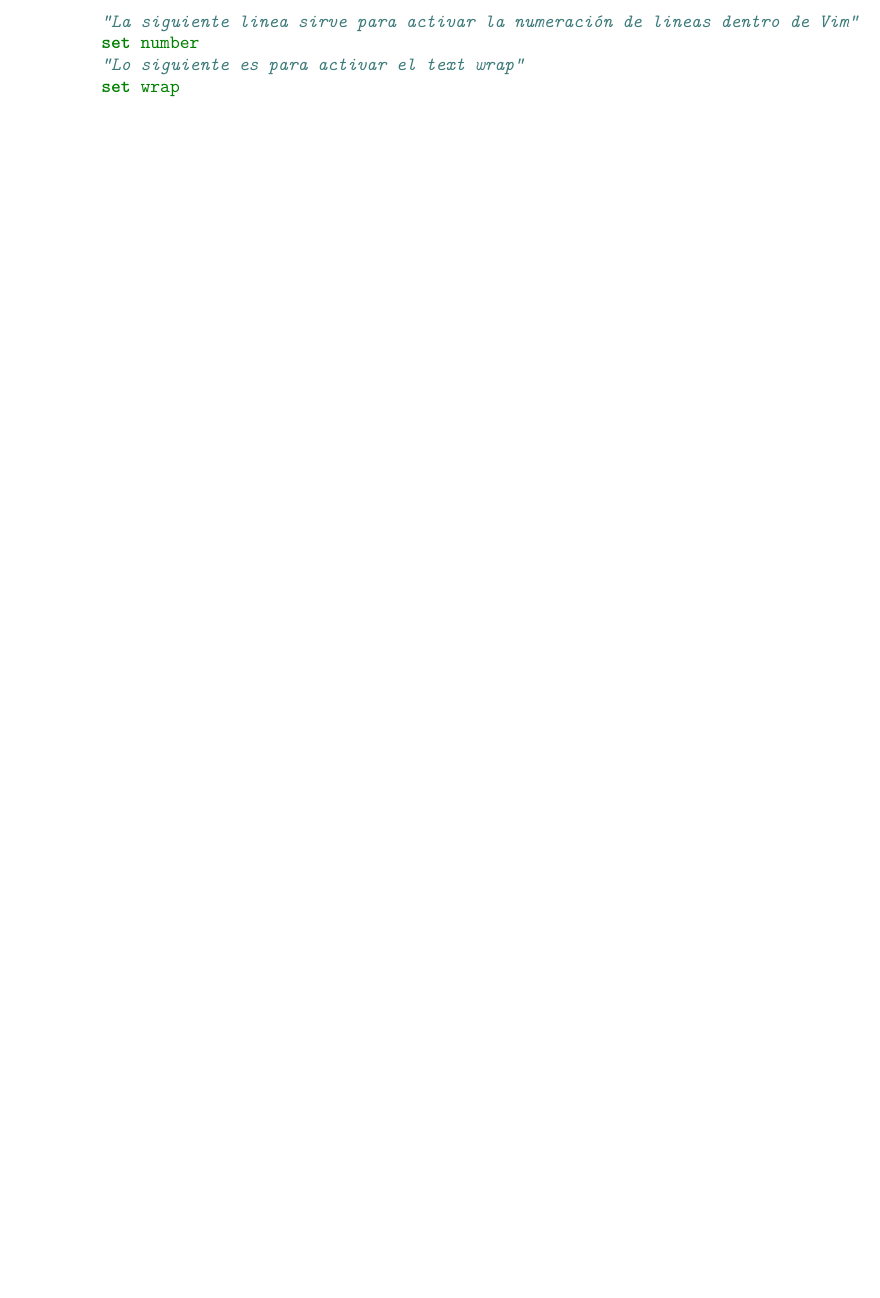
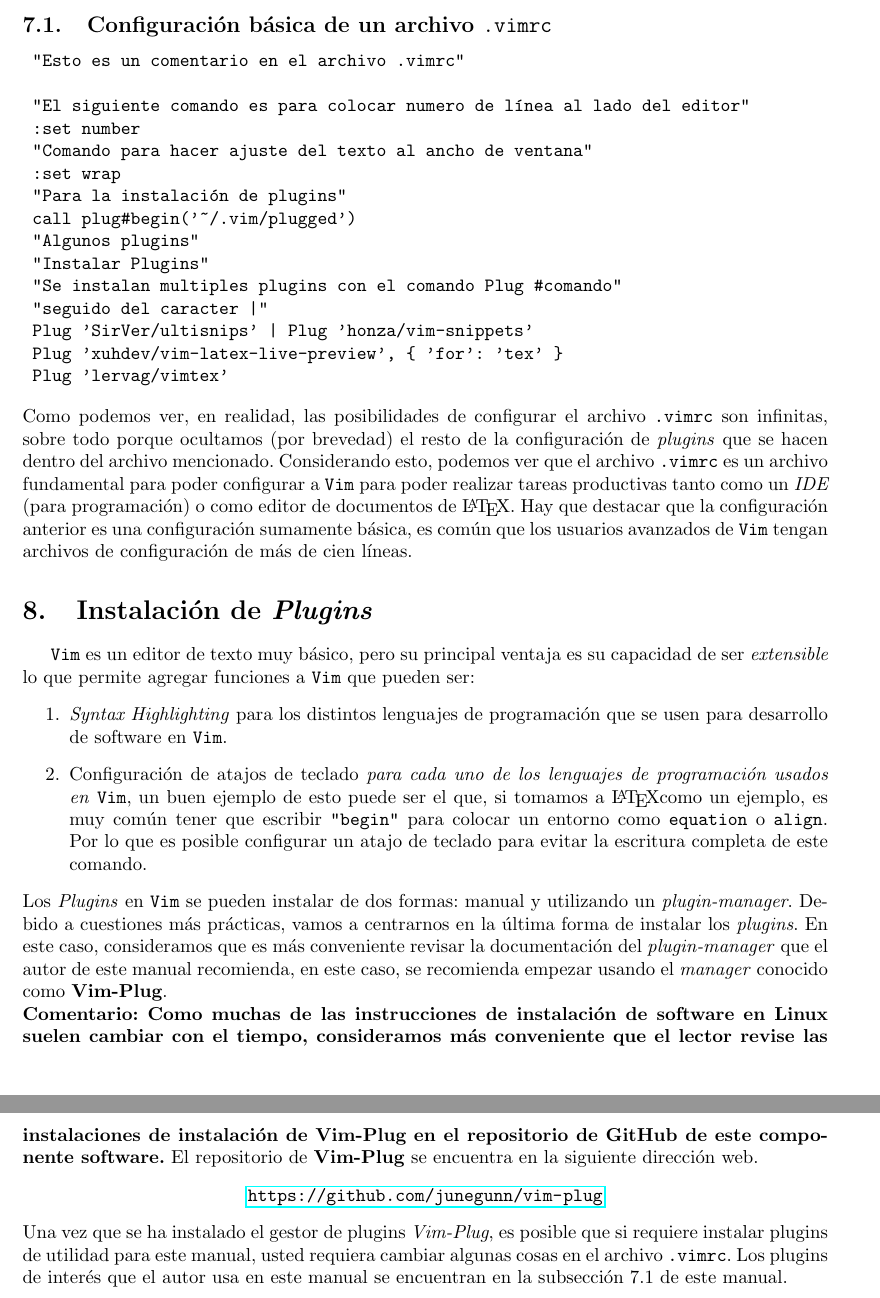
Before and after one commit to GABRIEL-LOPEZ-20171001580/MANUALDEVIM, a LaTeX document (tutorial.tex): part of page 6 of 6 before the commit and two parts of pages 7 and 8 of 8 after it, the two joined at a grey line, cut at the place of the change, the shorter picture padded with empty space. Compiled offline with pdfLaTeX.

Commit message:
Jueves 29 de Septiembre 19:04

```diff
--- a/tutorial.tex
+++ b/tutorial.tex
@@ -6,7 +6,9 @@
 \usepackage[spanish]{babel}
 \usepackage{graphicx}
 \usepackage[letterpaper]{geometry}
-\usepackage{lmodern,minted}
+%\usepackage{lmodern,minted}
+\usepackage{blindtext}
+\usepackage{hyperref}
 
 \begin{document}
 \maketitle
@@ -107,11 +109,39 @@ El archivo \texttt{.vimrc} es util para configurar opciones globales de \texttt{
 	\item \textit{Instalación de Plugins}: \texttt{Vim} permite configurar el editor para mejorar ciertas funcionalidades referentes a ciertos archivos de texto. Los plugins que serán usados en este manual son referentes a la integración de \LaTeX \ con \texttt{Vim}. Para la instalación de estos plugins, se suele incluir una línea dentro del \texttt{.vimrc} para indicar qué plugin se procede a instalar.
 \end{itemize}
 Para mostrar algunas de las posibles configuraciones que pueden hacerse en el archivo \texttt{.vimrc} sin hacer instalaciones avanzadas (eso será tratado en un momento posterior en este manual) se pasa a mostrar una configuración básica del archivo \texttt{.vimrc}.
-\begin{minted}{vim}
-	"La siguiente linea sirve para activar la numeración de lineas dentro de Vim"
-	set number
-	"Lo siguiente es para activar el text wrap"
-	set wrap
-\end{minted}
+Esta es la configuración que el autor de este documento usa hasta el momento, sin embargo, es necesario que se comprenda que muchas de las lineas que aparecen en este documento están relacionadas a los \textit{plugins} que el autor del documento mostrará más adelante.
+\newpage
+\subsection{Configuración básica de un archivo \texttt{.vimrc}}
+\begin{verbatim}
+	"Esto es un comentario en el archivo .vimrc"
 
+	"El siguiente comando es para colocar numero de línea al lado del editor"
+	:set number
+	"Comando para hacer ajuste del texto al ancho de ventana"
+	:set wrap
+	"Para la instalación de plugins"
+	call plug#begin('~/.vim/plugged')
+	"Algunos plugins"
+	"Instalar Plugins"
+	"Se instalan multiples plugins con el comando Plug #comando"
+	"seguido del caracter |"
+	Plug 'SirVer/ultisnips' | Plug 'honza/vim-snippets'
+	Plug 'xuhdev/vim-latex-live-preview', { 'for': 'tex' }
+	Plug 'lervag/vimtex'
+\end{verbatim}
+Como podemos ver, en realidad, las posibilidades de configurar el archivo \texttt{.vimrc} son infinitas, sobre todo porque ocultamos (por brevedad) el resto de la configuración de \textit{plugins} que se hacen dentro del archivo mencionado.
+Considerando esto, podemos ver que el archivo \texttt{.vimrc} es un archivo fundamental para poder configurar a \texttt{Vim} para poder realizar tareas productivas tanto como un \textit{IDE} (para programación) o como editor de documentos de \LaTeX.
+Hay que destacar que la configuración anterior es una configuración sumamente básica, es común que los usuarios avanzados de \texttt{Vim} tengan archivos de configuración de más de cien líneas.
+\section{Instalación de \textit{Plugins}}
+\texttt{Vim} es un editor de texto muy básico, pero su principal ventaja es su capacidad de ser \textit{extensible} lo que permite agregar funciones a \texttt{Vim} que pueden ser:
+\begin{enumerate}
+	\item \textit{Syntax Highlighting} para los distintos lenguajes de programación que se usen para desarrollo de software en \texttt{Vim}.
+	\item Configuración de atajos de teclado \textit{para cada uno de los lenguajes de programación usados en} \texttt{Vim}, un buen ejemplo de esto puede ser el que, si tomamos a \LaTeX como un ejemplo, es muy común tener que escribir \texttt{"begin"} para colocar un entorno como \texttt{equation} o \texttt{align}. Por lo que es posible configurar un atajo de teclado para evitar la escritura completa de este comando.
+\end{enumerate}
+Los \textit{Plugins} en \texttt{Vim} se pueden instalar de dos formas: manual y utilizando un \textit{plugin-manager}. Debido a cuestiones más prácticas, vamos a centrarnos en la última forma de instalar los \textit{plugins}. En este caso, consideramos que es más conveniente revisar la documentación del \textit{plugin-manager} que el autor de este manual recomienda, en este caso, se recomienda empezar usando el \textit{manager} conocido como \textbf{Vim-Plug}.\\
+\textbf{Comentario: Como muchas de las instrucciones de instalación de software en Linux suelen cambiar con el tiempo, consideramos más conveniente que el lector revise las instalaciones de instalación de Vim-Plug en el repositorio de GitHub de este componente software.} El repositorio de \textbf{Vim-Plug} se encuentra en la siguiente dirección web.
+\begin{center}
+\url{https://github.com/junegunn/vim-plug}
+\end{center}
+Una vez que se ha instalado el gestor de plugins \textit{Vim-Plug}, es posible que si requiere instalar plugins de utilidad para este manual, usted requiera cambiar algunas cosas en el archivo \texttt{.vimrc}. Los plugins de interés que el autor usa en este manual se encuentran en la subsección 7.1 de este manual.
 \end{document}
```
Also changed, not shown: tutorial.pdf, tutorial.tex (2 more changed lines), 4 other files.
